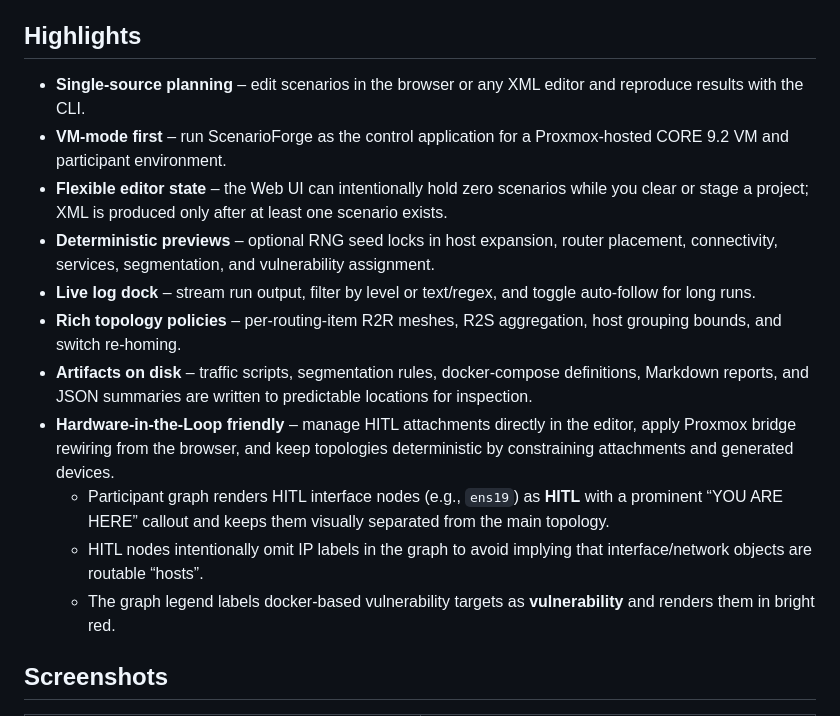
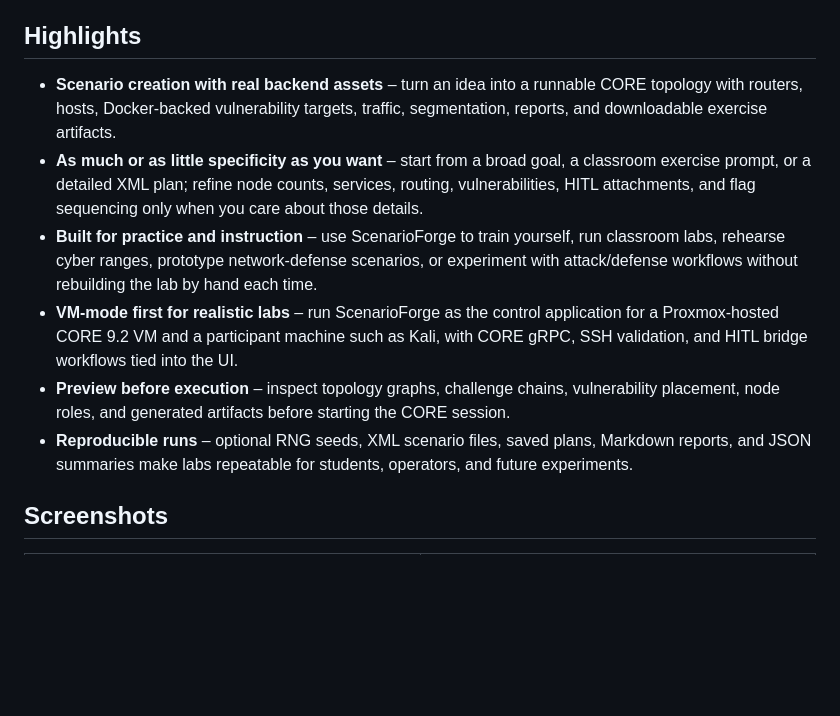
Before and after one commit to raistlinJ/scenarioforge, a Markdown page: README.md, the part around the change. GitHub-like rendering; blank space fills up the shorter version.

Commit message:
Revise README Highlights for clarity
Rewrite the Highlights section to focus on scenario creation, flexibility, instructional use, VM-mode labs, previewing topologies, and reproducible runs. Consolidates and rephrases previous detailed UI/graph notes (including HITL node rendering and legend details) into higher-level, user-focused bullets to improve clarity and emphasize use cases and workflows.

```diff
--- a/README.md
+++ b/README.md
@@ -17,17 +17,12 @@ Generate reproducible CORE network topologies from scenario XML files using a ri
 - [Contributing](#contributing)
 
 ## Highlights
-- **Single-source planning** – edit scenarios in the browser or any XML editor and reproduce results with the CLI.
-- **VM-mode first** – run ScenarioForge as the control application for a Proxmox-hosted CORE 9.2 VM and participant environment.
-- **Flexible editor state** – the Web UI can intentionally hold zero scenarios while you clear or stage a project; XML is produced only after at least one scenario exists.
-- **Deterministic previews** – optional RNG seed locks in host expansion, router placement, connectivity, services, segmentation, and vulnerability assignment.
-- **Live log dock** – stream run output, filter by level or text/regex, and toggle auto-follow for long runs.
-- **Rich topology policies** – per-routing-item R2R meshes, R2S aggregation, host grouping bounds, and switch re-homing.
-- **Artifacts on disk** – traffic scripts, segmentation rules, docker-compose definitions, Markdown reports, and JSON summaries are written to predictable locations for inspection.
-- **Hardware-in-the-Loop friendly** – manage HITL attachments directly in the editor, apply Proxmox bridge rewiring from the browser, and keep topologies deterministic by constraining attachments and generated devices.
-	- Participant graph renders HITL interface nodes (e.g., `ens19`) as **HITL** with a prominent “YOU ARE HERE” callout and keeps them visually separated from the main topology.
-	- HITL nodes intentionally omit IP labels in the graph to avoid implying that interface/network objects are routable “hosts”.
-	- The graph legend labels docker-based vulnerability targets as **vulnerability** and renders them in bright red.
+- **Scenario creation with real backend assets** – turn an idea into a runnable CORE topology with routers, hosts, Docker-backed vulnerability targets, traffic, segmentation, reports, and downloadable exercise artifacts.
+- **As much or as little specificity as you want** – start from a broad goal, a classroom exercise prompt, or a detailed XML plan; refine node counts, services, routing, vulnerabilities, HITL attachments, and flag sequencing only when you care about those details.
+- **Built for practice and instruction** – use ScenarioForge to train yourself, run classroom labs, rehearse cyber ranges, prototype network-defense scenarios, or experiment with attack/defense workflows without rebuilding the lab by hand each time.
+- **VM-mode first for realistic labs** – run ScenarioForge as the control application for a Proxmox-hosted CORE 9.2 VM and a participant machine such as Kali, with CORE gRPC, SSH validation, and HITL bridge workflows tied into the UI.
+- **Preview before execution** – inspect topology graphs, challenge chains, vulnerability placement, node roles, and generated artifacts before starting the CORE session.
+- **Reproducible runs** – optional RNG seeds, XML scenario files, saved plans, Markdown reports, and JSON summaries make labs repeatable for students, operators, and future experiments.
 
 ## Screenshots
 
```
